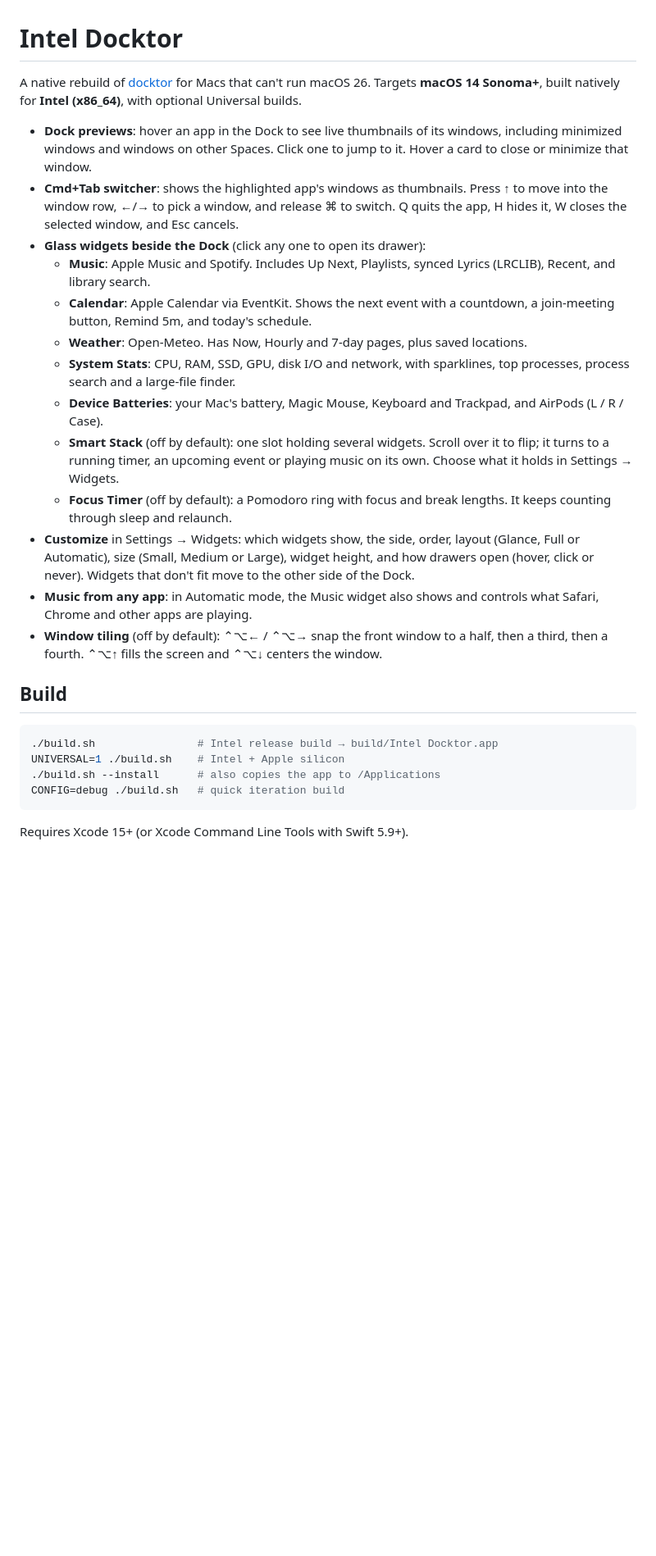
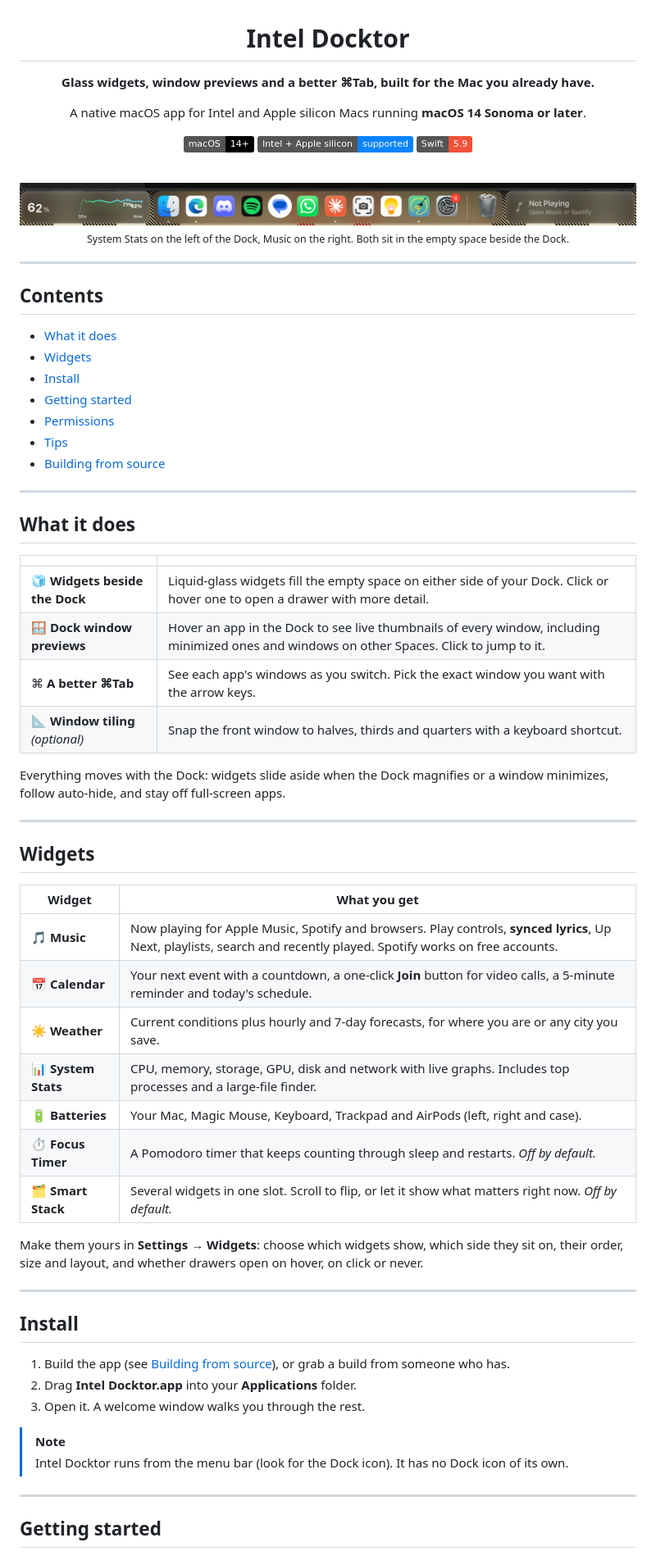
Before and after one commit to vivaanseth/harbor, a Markdown page: README.md, the part around one of its changes. Shown at 82% size. GitHub-like rendering; pictures changed too: docs/images/hero.png (added); badges without logos; blank space fills up the shorter version.

Commit message:
Rewrite README with screenshots, tables and a quick start
Co-Authored-By: Claude Opus 5.5 <noreply@anthropic.com>

````diff
--- a/README.md
+++ b/README.md
@@ -1,29 +3,74 @@
 # Intel Docktor
 
-A native rebuild of [docktor](https://docktorapp.com/) for Macs that can't run macOS 26.
-Targets **macOS 14 Sonoma+**, built natively for **Intel (x86_64)**, with optional Universal builds.
+**Glass widgets, window previews and a better ⌘Tab, built for the Mac you already have.**
 
-- **Dock previews**: hover an app in the Dock to see live thumbnails of its windows, including minimized windows and windows on other Spaces. Click one to jump to it. Hover a card to close or minimize that window.
-- **Cmd+Tab switcher**: shows the highlighted app's windows as thumbnails. Press ↑ to move into the window row, ←/→ to pick a window, and release ⌘ to switch. Q quits the app, H hides it, W closes the selected window, and Esc cancels.
-- **Glass widgets beside the Dock** (click any one to open its drawer):
-  - **Music**: Apple Music and Spotify. Includes Up Next, Playlists, synced Lyrics (LRCLIB), Recent, and library search.
-  - **Calendar**: Apple Calendar via EventKit. Shows the next event with a countdown, a join-meeting button, Remind 5m, and today's schedule.
-  - **Weather**: Open-Meteo. Has Now, Hourly and 7-day pages, plus saved locations.
-  - **System Stats**: CPU, RAM, SSD, GPU, disk I/O and network, with sparklines, top processes, process search and a large-file finder.
-  - **Device Batteries**: your Mac's battery, Magic Mouse, Keyboard and Trackpad, and AirPods (L / R / Case).
-  - **Smart Stack** (off by default): one slot holding several widgets. Scroll over it to flip; it turns to a running timer, an upcoming event or playing music on its own. Choose what it holds in Settings → Widgets.
-  - **Focus Timer** (off by default): a Pomodoro ring with focus and break lengths. It keeps counting through sleep and relaunch.
-- **Customize** in Settings → Widgets: which widgets show, the side, order, layout (Glance, Full or Automatic), size (Small, Medium or Large), widget height, and how drawers open (hover, click or never). Widgets that don't fit move to the other side of the Dock.
-- **Music from any app**: in Automatic mode, the Music widget also shows and controls what Safari, Chrome and other apps are playing.
-- **Window tiling** (off by default): ⌃⌥← / ⌃⌥→ snap the front window to a half, then a third, then a fourth. ⌃⌥↑ fills the screen and ⌃⌥↓ centers the window.
+A native macOS app for Intel and Apple silicon Macs running **macOS 14 Sonoma or later**.
 
-## Build
+![macOS 14+](https://img.shields.io/badge/macOS-14%2B-black?logo=apple)
+![Intel + Apple silicon](https://img.shields.io/badge/Intel%20%2B%20Apple%20silicon-supported-0A84FF)
+![Swift 5.9](https://img.shields.io/badge/Swift-5.9-F05138?logo=swift&logoColor=white)
 
-```bash
-./build.sh                # Intel release build → build/Intel Docktor.app
-UNIVERSAL=1 ./build.sh    # Intel + Apple silicon
-./build.sh --install      # also copies the app to /Applications
-CONFIG=debug ./build.sh   # quick iteration build
-```
+<br>
 
-Requires Xcode 15+ (or Xcode Command Line Tools with Swift 5.9+).
+<img src="docs/images/hero.png" alt="Intel Docktor widgets on both sides of the macOS Dock: a System Stats widget with a live CPU graph on the left and a Music widget on the right" width="100%">
+
+<sub>System Stats on the left of the Dock, Music on the right. Both sit in the empty space beside the Dock.</sub>
+
+</div>
+
+---
+
+## Contents
+
+- [What it does](#what-it-does)
+- [Widgets](#widgets)
+- [Install](#install)
+- [Getting started](#getting-started)
+- [Permissions](#permissions)
+- [Tips](#tips)
+- [Building from source](#building-from-source)
+
+---
+
+## What it does
+
+| | |
+| --- | --- |
+| 🧊 **Widgets beside the Dock** | Liquid-glass widgets fill the empty space on either side of your Dock. Click or hover one to open a drawer with more detail. |
+| 🪟 **Dock window previews** | Hover an app in the Dock to see live thumbnails of every window, including minimized ones and windows on other Spaces. Click to jump to it. |
+| ⌘ **A better ⌘Tab** | See each app's windows as you switch. Pick the exact window you want with the arrow keys. |
+| 📐 **Window tiling** *(optional)* | Snap the front window to halves, thirds and quarters with a keyboard shortcut. |
+
+Everything moves with the Dock: widgets slide aside when the Dock magnifies or a window minimizes, follow auto-hide, and stay off full-screen apps.
+
+---
+
+## Widgets
+
+| Widget | What you get |
+| --- | --- |
+| 🎵 **Music** | Now playing for Apple Music, Spotify and browsers. Play controls, **synced lyrics**, Up Next, playlists, search and recently played. Spotify works on free accounts. |
+| 📅 **Calendar** | Your next event with a countdown, a one-click **Join** button for video calls, a 5-minute reminder and today's schedule. |
+| ☀️ **Weather** | Current conditions plus hourly and 7-day forecasts, for where you are or any city you save. |
+| 📊 **System Stats** | CPU, memory, storage, GPU, disk and network with live graphs. Includes top processes and a large-file finder. |
+| 🔋 **Batteries** | Your Mac, Magic Mouse, Keyboard, Trackpad and AirPods (left, right and case). |
+| ⏱️ **Focus Timer** | A Pomodoro timer that keeps counting through sleep and restarts. *Off by default.* |
+| 🗂️ **Smart Stack** | Several widgets in one slot. Scroll to flip, or let it show what matters right now. *Off by default.* |
+
+Make them yours in **Settings → Widgets**: choose which widgets show, which side they sit on, their order, size and layout, and whether drawers open on hover, on click or never.
+
+---
+
+## Install
+
+1. Build the app (see [Building from source](#building-from-source)), or grab a build from someone who has.
+2. Drag **Intel Docktor.app** into your **Applications** folder.
+3. Open it. A welcome window walks you through the rest.
+
+> [!NOTE]
+> Intel Docktor runs from the menu bar (look for the Dock icon). It has no Dock icon of its own.
+
+---
+
+## Getting started
+
````
Also changed, not shown: other parts of README.md (+82 -13 lines).
